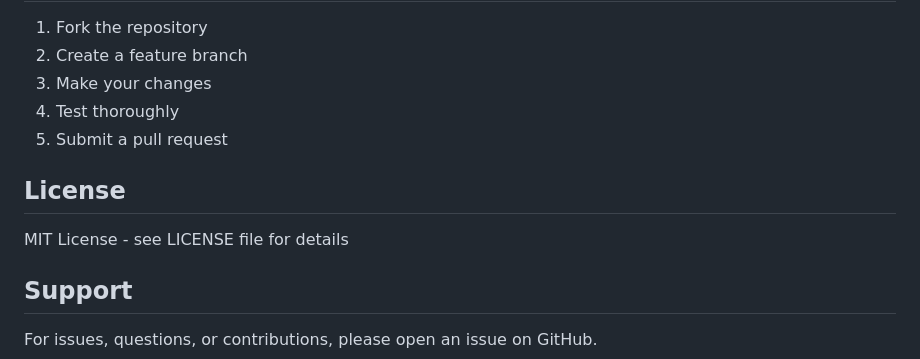
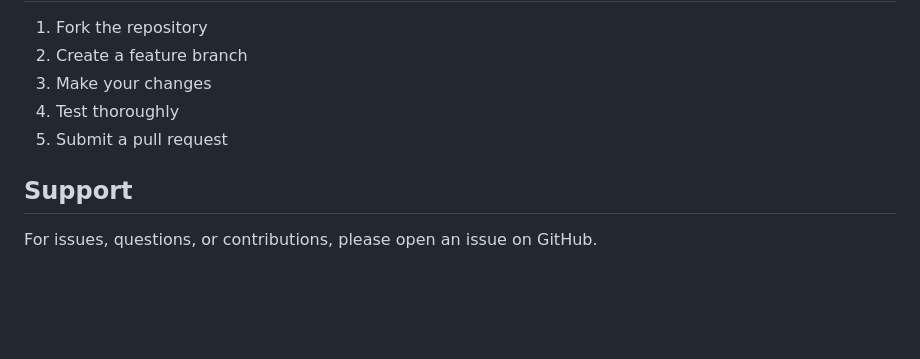
Before and after one commit to regerah/Atrax, a Markdown page: README.md, the part around the change. Drawn GitHub-style; blank space fills up the shorter version.

```diff
--- a/README.md
+++ b/README.md
@@ -148,10 +148,6 @@ The generated PDF reports include:
 4. Test thoroughly
 5. Submit a pull request
 
-## License
-
-MIT License - see LICENSE file for details
-
 ## Support
 
 For issues, questions, or contributions, please open an issue on GitHub.
```
